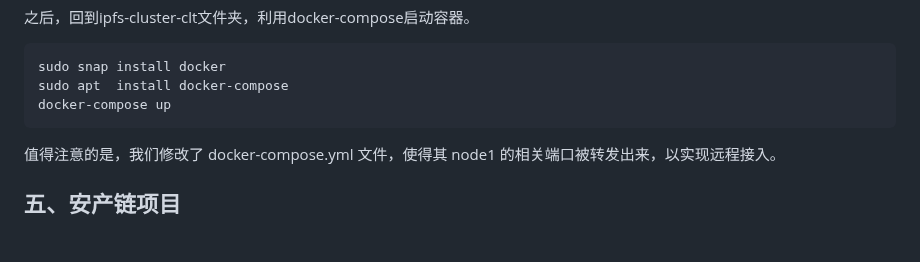
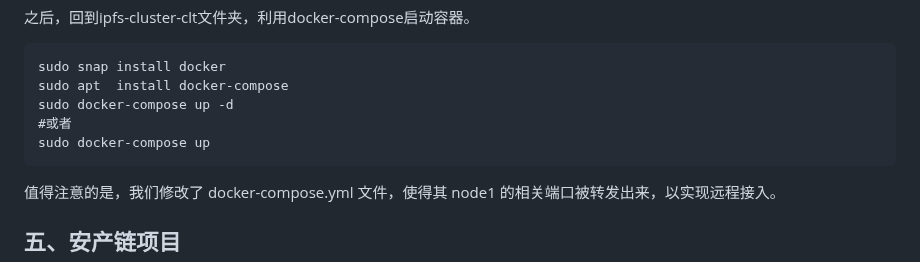
Before and after one commit to AoWangg/Chain, a Markdown page: ReadMe.md, the part around the change. GitHub-like rendering; blank space fills up the shorter version.

````diff
--- a/ReadMe.md
+++ b/ReadMe.md
@@ -107,7 +107,9 @@ VERSION_MAXIMUM   = "0.11.0"
 ```
 sudo snap install docker
 sudo apt  install docker-compose
-docker-compose up
+sudo docker-compose up -d
+#或者
+sudo docker-compose up
 ```
 
 值得注意的是，我们修改了 docker-compose.yml 文件，使得其 node1 的相关端口被转发出来，以实现远程接入。
````
